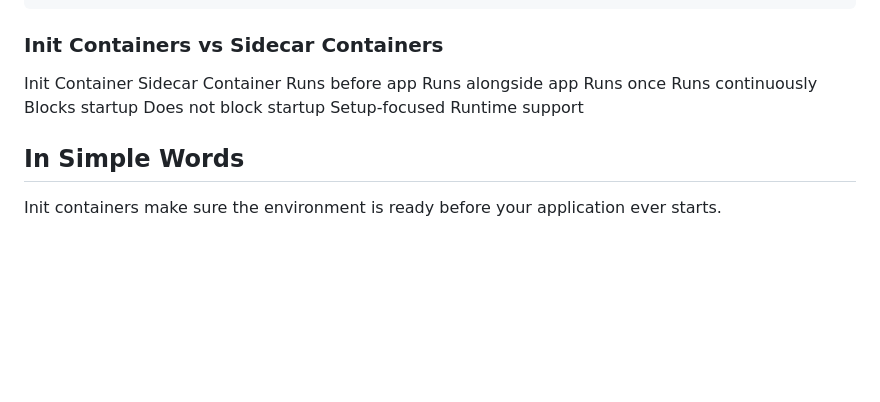
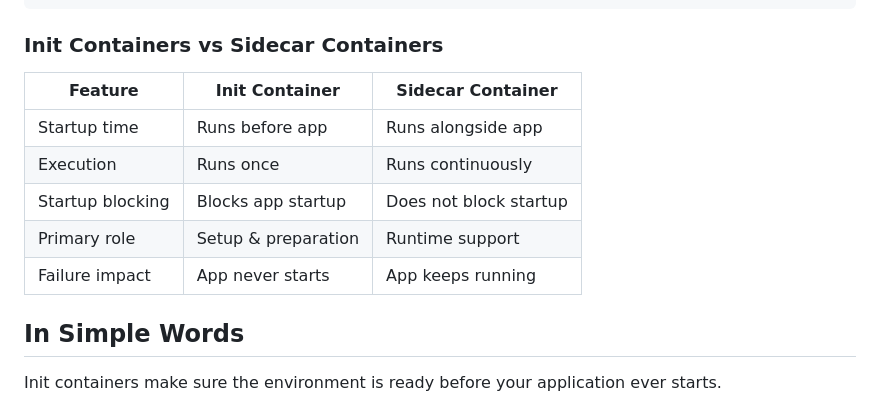
Before and after one commit to juhisinha422/Kubernetes, a Markdown page: Notes/Why Init Containers Exist in Kubernetes.md, the part around the change. Drawn GitHub-style; blank space fills up the shorter version.

```diff
--- a/Notes/Why Init Containers Exist in Kubernetes.md
+++ b/Notes/Why Init Containers Exist in Kubernetes.md
@@ -105,11 +105,13 @@ Predictable behavior in distributed systems
 
 ### Init Containers vs Sidecar Containers
 
-Init Container	        Sidecar Container
-Runs before app	        Runs alongside app
-Runs once	              Runs continuously
-Blocks startup	        Does not block startup
-Setup-focused	          Runtime support
+| Feature | Init Container | Sidecar Container |
+|------|----------------|------------------|
+| Startup time | Runs before app | Runs alongside app |
+| Execution | Runs once | Runs continuously |
+| Startup blocking | Blocks app startup | Does not block startup |
+| Primary role | Setup & preparation | Runtime support |
+| Failure impact | App never starts | App keeps running |
 
 ## In Simple Words
 
```
